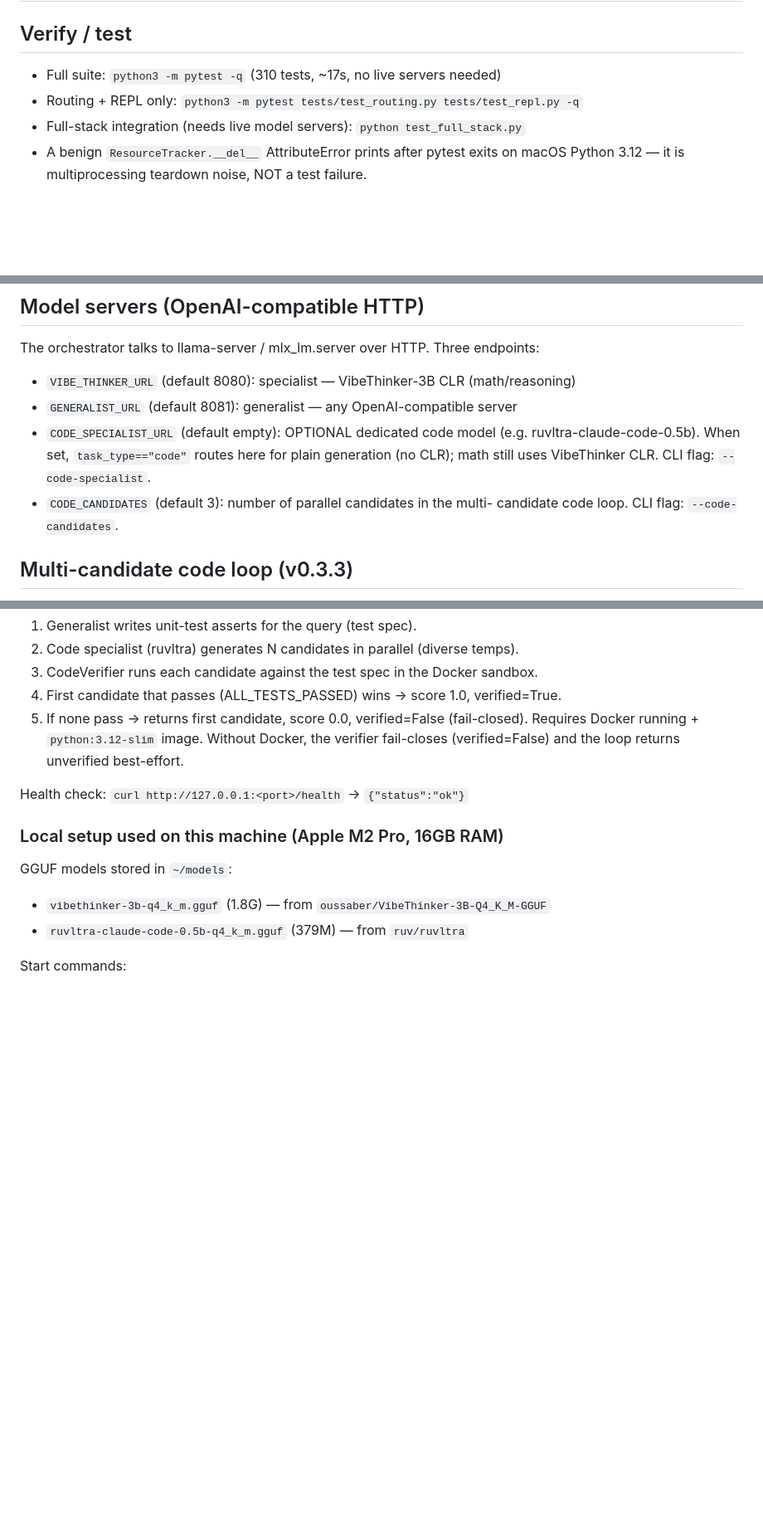
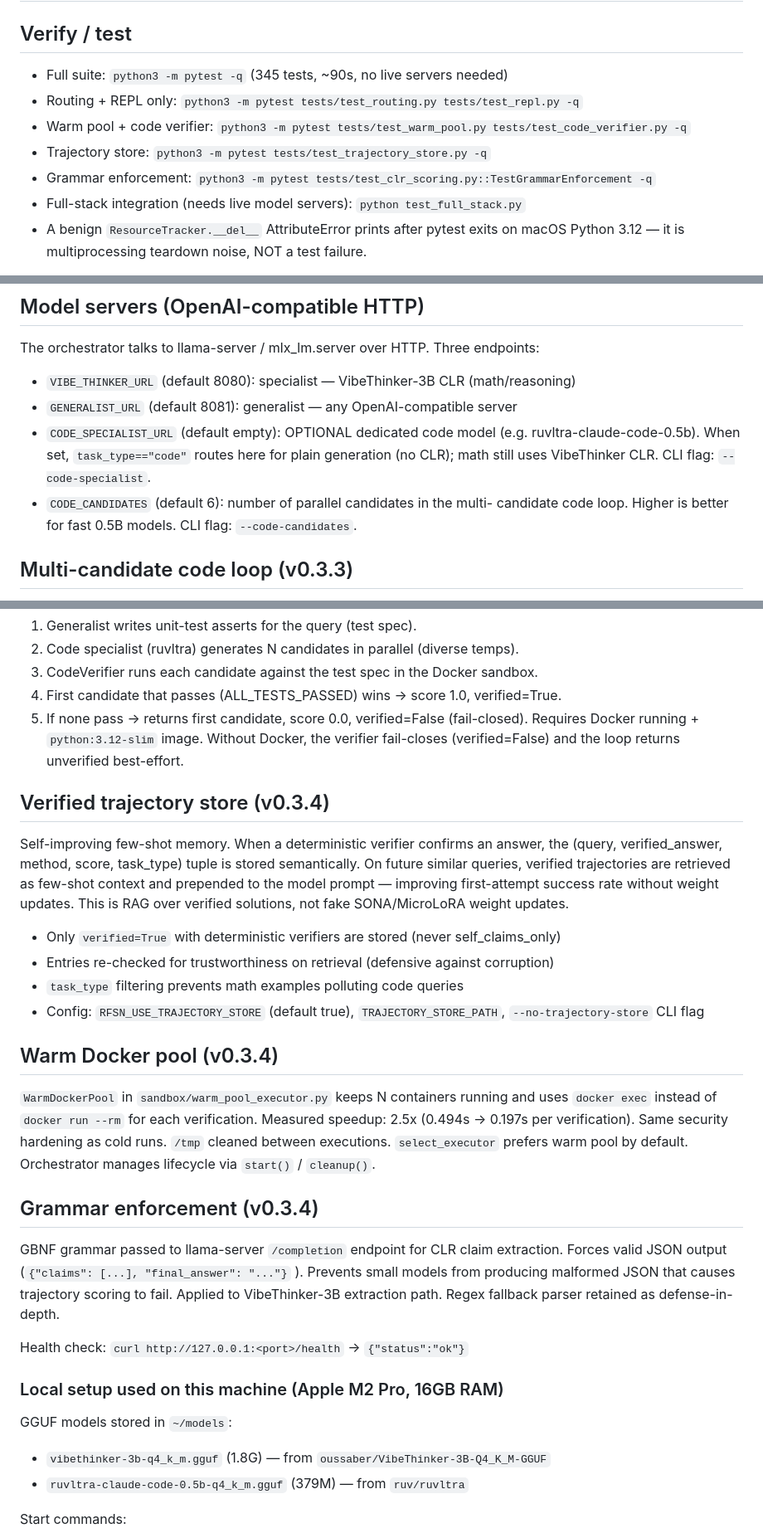
Before and after one commit to dawsonblock/vibe-thinker, a Markdown page: AGENTS.md, 3 parts joined by grey strips. Shown at 83% size. GitHub-like rendering; blank space fills up the shorter version.

```diff
--- a/AGENTS.md
+++ b/AGENTS.md
@@ -1,8 +1,11 @@
 # vibe-thinker — project notes for agents
 
 ## Verify / test
-- Full suite: `python3 -m pytest -q` (310 tests, ~17s, no live servers needed)
+- Full suite: `python3 -m pytest -q` (345 tests, ~90s, no live servers needed)
 - Routing + REPL only: `python3 -m pytest tests/test_routing.py tests/test_repl.py -q`
+- Warm pool + code verifier: `python3 -m pytest tests/test_warm_pool.py tests/test_code_verifier.py -q`
+- Trajectory store: `python3 -m pytest tests/test_trajectory_store.py -q`
+- Grammar enforcement: `python3 -m pytest tests/test_clr_scoring.py::TestGrammarEnforcement -q`
 - Full-stack integration (needs live model servers): `python test_full_stack.py`
 - A benign `ResourceTracker.__del__` AttributeError prints after pytest exits on
   macOS Python 3.12 — it is multiprocessing teardown noise, NOT a test failure.
@@ -14,8 +17,9 @@ The orchestrator talks to llama-server / mlx_lm.server over HTTP. Three endpoint
 - `CODE_SPECIALIST_URL` (default empty): OPTIONAL dedicated code model (e.g.
   ruvltra-claude-code-0.5b). When set, `task_type=="code"` routes here for plain
   generation (no CLR); math still uses VibeThinker CLR. CLI flag: `--code-specialist`.
-- `CODE_CANDIDATES` (default 3): number of parallel candidates in the multi-
-  candidate code loop. CLI flag: `--code-candidates`.
+- `CODE_CANDIDATES` (default 6): number of parallel candidates in the multi-
+  candidate code loop. Higher is better for fast 0.5B models. CLI flag:
+  `--code-candidates`.
 
 ## Multi-candidate code loop (v0.3.3)
 When `CODE_SPECIALIST_URL` is set AND a code verifier is available (default:
@@ -27,6 +31,34 @@ CodeVerifier with Docker sandbox), code tasks run through a verified loop:
 5. If none pass → returns first candidate, score 0.0, verified=False (fail-closed).
 Requires Docker running + `python:3.12-slim` image. Without Docker, the verifier
 fail-closes (verified=False) and the loop returns unverified best-effort.
+
+## Verified trajectory store (v0.3.4)
+Self-improving few-shot memory. When a deterministic verifier confirms an answer,
+the (query, verified_answer, method, score, task_type) tuple is stored
+semantically. On future similar queries, verified trajectories are retrieved as
+few-shot context and prepended to the model prompt — improving first-attempt
+success rate without weight updates. This is RAG over verified solutions, not
+fake SONA/MicroLoRA weight updates.
+- Only `verified=True` with deterministic verifiers are stored (never self_claims_only)
+- Entries re-checked for trustworthiness on retrieval (defensive against corruption)
+- `task_type` filtering prevents math examples polluting code queries
+- Config: `RFSN_USE_TRAJECTORY_STORE` (default true), `TRAJECTORY_STORE_PATH`,
+  `--no-trajectory-store` CLI flag
+
+## Warm Docker pool (v0.3.4)
+`WarmDockerPool` in `sandbox/warm_pool_executor.py` keeps N containers running
+and uses `docker exec` instead of `docker run --rm` for each verification.
+Measured speedup: 2.5x (0.494s → 0.197s per verification). Same security
+hardening as cold runs. `/tmp` cleaned between executions. `select_executor`
+prefers warm pool by default. Orchestrator manages lifecycle via
+`start()` / `cleanup()`.
+
+## Grammar enforcement (v0.3.4)
+GBNF grammar passed to llama-server `/completion` endpoint for CLR claim
+extraction. Forces valid JSON output (`{"claims": [...], "final_answer": "..."}`
+). Prevents small models from producing malformed JSON that causes trajectory
+scoring to fail. Applied to VibeThinker-3B extraction path. Regex fallback
+parser retained as defense-in-depth.
 
 Health check: `curl http://127.0.0.1:<port>/health` → `{"status":"ok"}`
 
```
Also changed, not shown: other parts of AGENTS.md (+3 -0 lines), README.md (+67 -16 lines).
